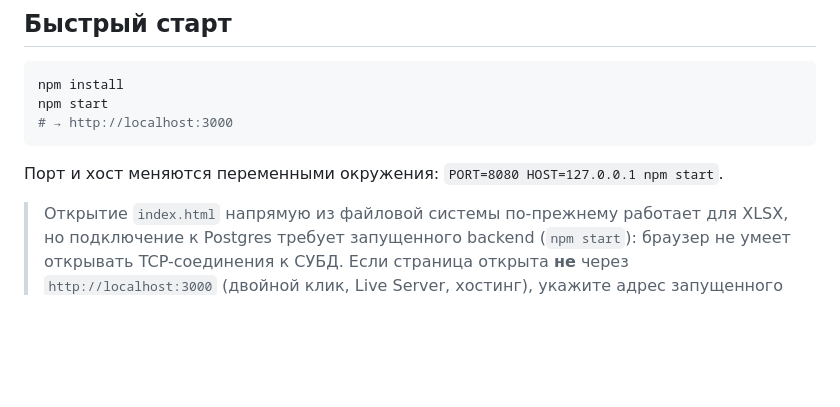
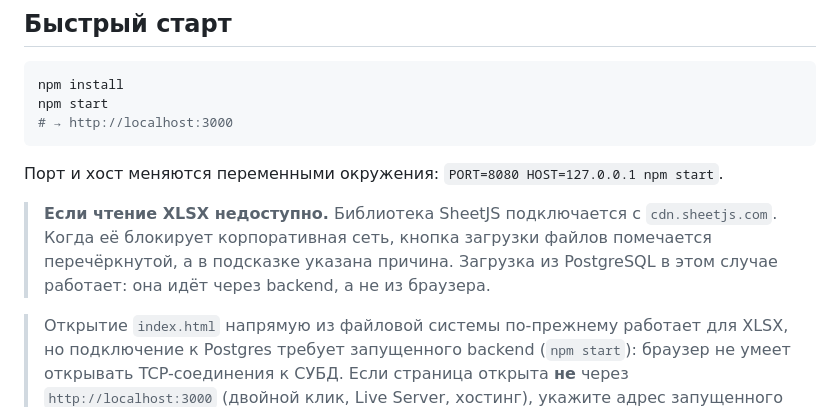
Before and after one commit to vasgrishin-a11y/opti, a Markdown page: README.md, the part around the change. Drawn GitHub-style; blank space fills up the shorter version.

````diff
--- a/README.md
+++ b/README.md
@@ -22,6 +22,11 @@ npm start
 ```
 
 Порт и хост меняются переменными окружения: `PORT=8080 HOST=127.0.0.1 npm start`.
+
+> **Если чтение XLSX недоступно.** Библиотека SheetJS подключается с
+> `cdn.sheetjs.com`. Когда её блокирует корпоративная сеть, кнопка загрузки
+> файлов помечается перечёркнутой, а в подсказке указана причина. Загрузка из
+> PostgreSQL в этом случае работает: она идёт через backend, а не из браузера.
 
 > Открытие `index.html` напрямую из файловой системы по-прежнему работает для
 > XLSX, но подключение к Postgres требует запущенного backend (`npm start`):
````
Also changed, not shown: REVIEW.md (+25 -1 lines).
